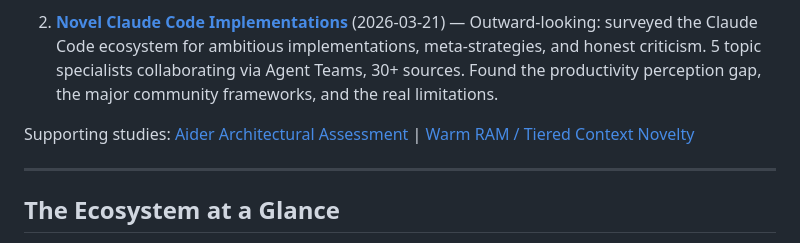
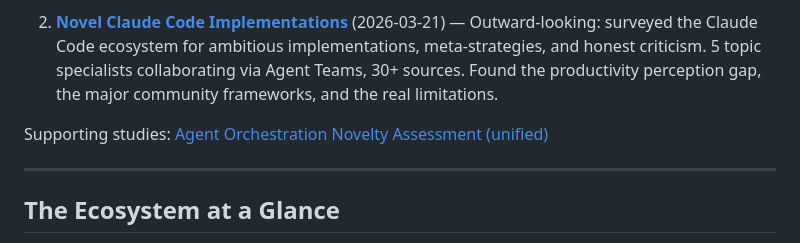
Before and after one commit to oduffy-delphi/coordinator-claude, a Markdown page: docs/research/STATE-OF-THE-META.md, the part around the change. Drawn GitHub-style.

```diff
--- a/docs/research/STATE-OF-THE-META.md
+++ b/docs/research/STATE-OF-THE-META.md
@@ -14,7 +14,7 @@ This is a top-level orientation for anyone wondering: *what are people actually
 
 2. **[Novel Claude Code Implementations](2026-03-21-novel-claude-code-implementations.md)** (2026-03-21) — Outward-looking: surveyed the Claude Code ecosystem for ambitious implementations, meta-strategies, and honest criticism. 5 topic specialists collaborating via Agent Teams, 30+ sources. Found the productivity perception gap, the major community frameworks, and the real limitations.
 
-Supporting studies: [Aider Architectural Assessment](../../research/AIDER-ASSESSMENT.md) | [Warm RAM / Tiered Context Novelty](../../archive/research/2026-03-20-warm-ram-novelty.md)
+Supporting studies: [Agent Orchestration Novelty Assessment (unified)](2026-03-20-agent-orchestration-novelty-unified.md)
 
 ---
 
```
Also changed, not shown: plugins/coordinator/README.md (+3 -3 lines).
